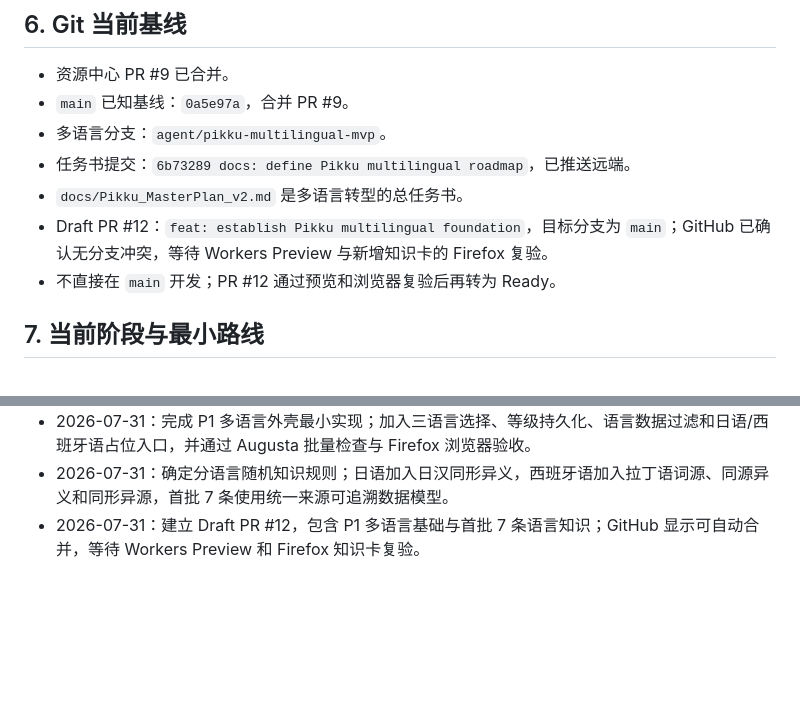
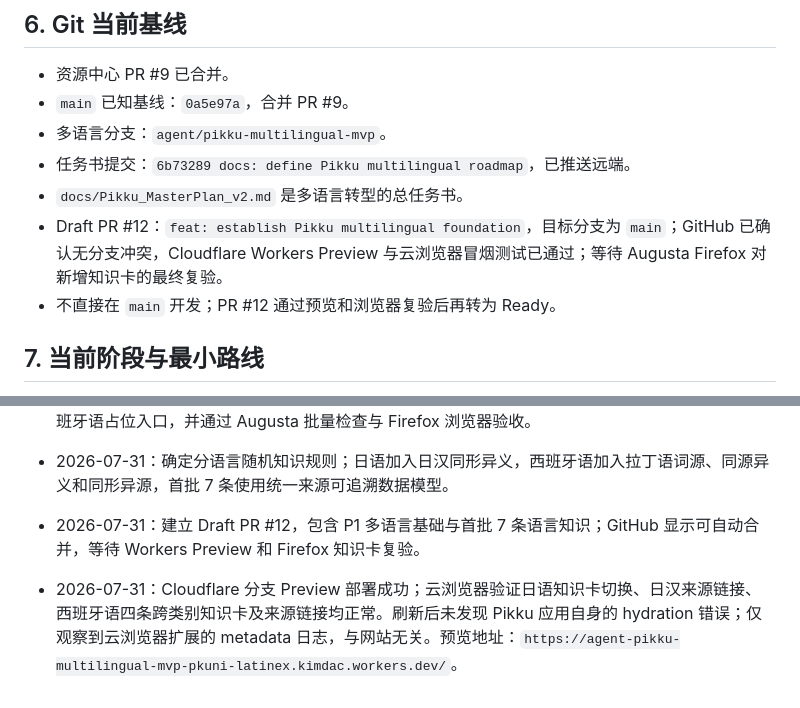
Before and after one commit to Etymodes/PKUni_Latinex, a Markdown page: Pikku_MEMORY.md, 2 parts joined by grey strips. Drawn GitHub-style; blank space fills up the shorter version.

Commit message:
docs: record multilingual preview smoke test

```diff
--- a/Pikku_MEMORY.md
+++ b/Pikku_MEMORY.md
@@ -77,7 +77,7 @@
 - 多语言分支：`agent/pikku-multilingual-mvp`。
 - 任务书提交：`6b73289 docs: define Pikku multilingual roadmap`，已推送远端。
 - `docs/Pikku_MasterPlan_v2.md` 是多语言转型的总任务书。
-- Draft PR #12：`feat: establish Pikku multilingual foundation`，目标分支为 `main`；GitHub 已确认无分支冲突，等待 Workers Preview 与新增知识卡的 Firefox 复验。
+- Draft PR #12：`feat: establish Pikku multilingual foundation`，目标分支为 `main`；GitHub 已确认无分支冲突，Cloudflare Workers Preview 与云浏览器冒烟测试已通过；等待 Augusta Firefox 对新增知识卡的最终复验。
 - 不直接在 `main` 开发；PR #12 通过预览和浏览器复验后再转为 Ready。
 
 ## 7. 当前阶段与最小路线
@@ -230,3 +230,5 @@ $env:NEXT_PUBLIC_AUTH_MODE="supabase"; & ".\node_modules\.bin\next.cmd" build; R
 - 2026-07-31：完成 P1 多语言外壳最小实现；加入三语言选择、等级持久化、语言数据过滤和日语/西班牙语占位入口，并通过 Augusta 批量检查与 Firefox 浏览器验收。
 - 2026-07-31：确定分语言随机知识规则；日语加入日汉同形异义，西班牙语加入拉丁语词源、同源异义和同形异源，首批 7 条使用统一来源可追溯数据模型。
 - 2026-07-31：建立 Draft PR #12，包含 P1 多语言基础与首批 7 条语言知识；GitHub 显示可自动合并，等待 Workers Preview 和 Firefox 知识卡复验。
+
+- 2026-07-31：Cloudflare 分支 Preview 部署成功；云浏览器验证日语知识卡切换、日汉来源链接、西班牙语四条跨类别知识卡及来源链接均正常。刷新后未发现 Pikku 应用自身的 hydration 错误；仅观察到云浏览器扩展的 metadata 日志，与网站无关。预览地址：`https://agent-pikku-multilingual-mvp-pkuni-latinex.kimdac.workers.dev/`。
```
